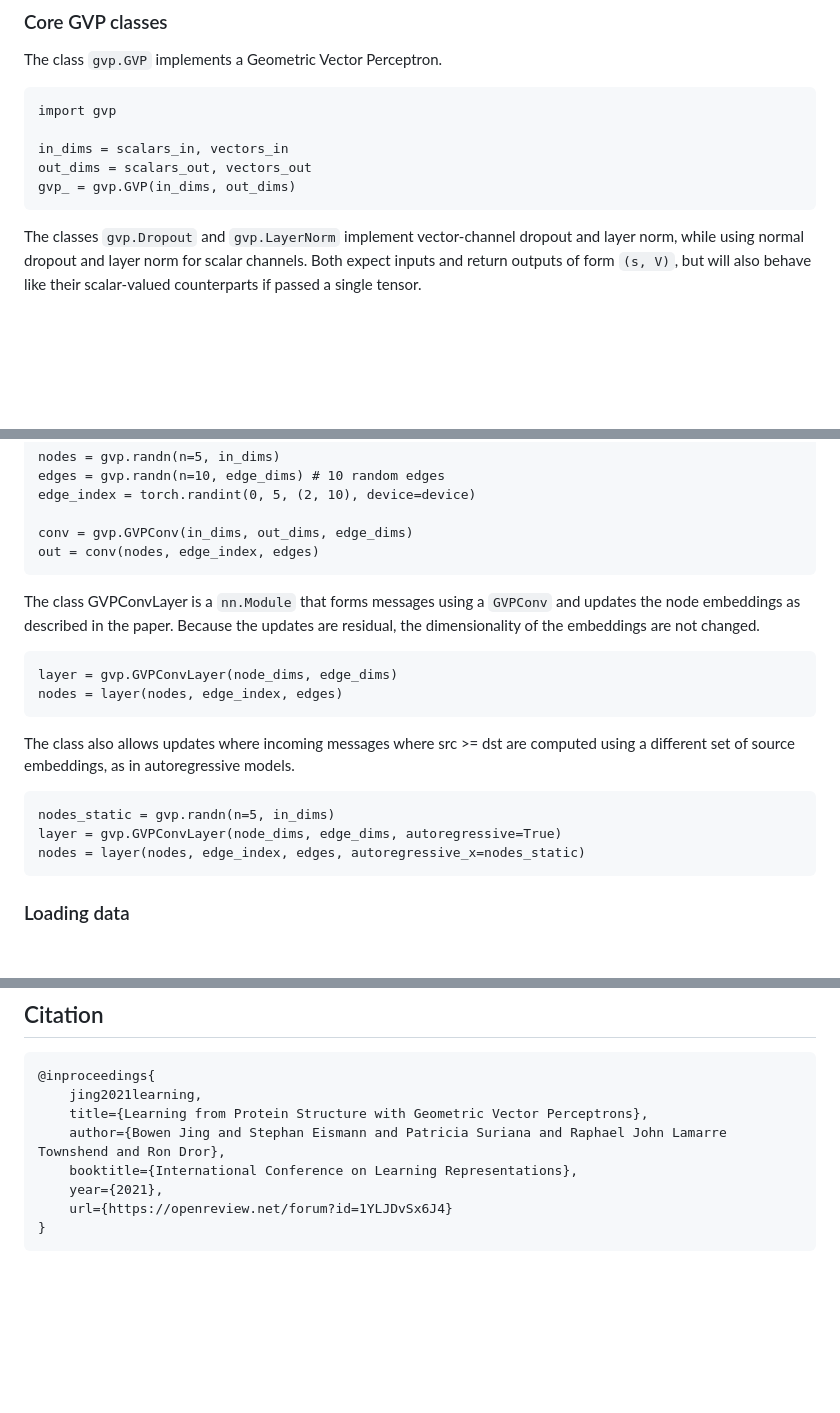
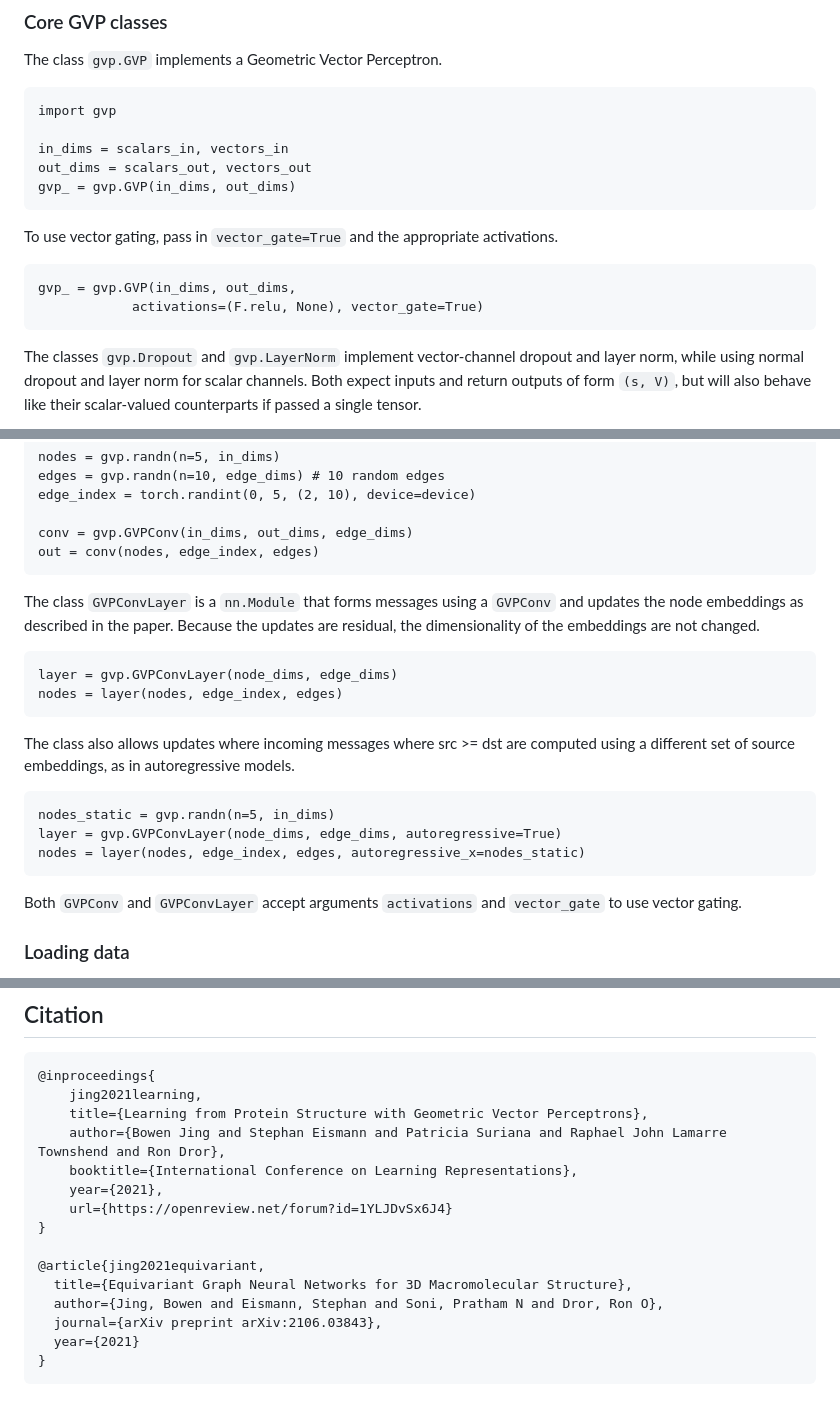
Before and after one commit to drorlab/gvp-pytorch, a Markdown page: README.md, 3 parts joined by grey strips. Drawn GitHub-style; blank space fills up the shorter version.

````diff
--- a/README.md
+++ b/README.md
@@ -51,6 +55,11 @@ import gvp
 in_dims = scalars_in, vectors_in
 out_dims = scalars_out, vectors_out
 gvp_ = gvp.GVP(in_dims, out_dims)
+```
+To use vector gating, pass in `vector_gate=True` and the appropriate activations.
+```
+gvp_ = gvp.GVP(in_dims, out_dims,
+            activations=(F.relu, None), vector_gate=True)
 ```
 The classes `gvp.Dropout` and `gvp.LayerNorm` implement vector-channel dropout and layer norm, while using normal dropout and layer norm for scalar channels. Both expect inputs and return outputs of form `(s, V)`, but will also behave like their scalar-valued counterparts if passed a single tensor.
 ```
@@ -86,7 +95,7 @@ edge_index = torch.randint(0, 5, (2, 10), device=device)
 conv = gvp.GVPConv(in_dims, out_dims, edge_dims)
 out = conv(nodes, edge_index, edges)
 ```
-The class GVPConvLayer is a `nn.Module` that forms messages using a `GVPConv` and updates the node embeddings as described in the paper. Because the updates are residual, the dimensionality of the embeddings are not changed.
+The class `GVPConvLayer` is a `nn.Module` that forms messages using a `GVPConv` and updates the node embeddings as described in the paper. Because the updates are residual, the dimensionality of the embeddings are not changed.
 ```
 layer = gvp.GVPConvLayer(node_dims, edge_dims)
 nodes = layer(nodes, edge_index, edges)
@@ -97,6 +106,8 @@ nodes_static = gvp.randn(n=5, in_dims)
 layer = gvp.GVPConvLayer(node_dims, edge_dims, autoregressive=True)
 nodes = layer(nodes, edge_index, edges, autoregressive_x=nodes_static)
 ```
+Both `GVPConv` and `GVPConvLayer` accept arguments `activations` and `vector_gate` to use vector gating.
+
 ### Loading data
 
 The class `gvp.data.ProteinGraphDataset` transforms protein backbone structures into featurized graphs. Following [Ingraham, et al, NeurIPS 2019](https://github.com/jingraham/neurips19-graph-protein-design), we use a JSON/dictionary format to specify backbone structures:
@@ -217,4 +298,11 @@ Portions of the input data pipeline were adapted from [Ingraham, et al, NeurIPS
     year={2021},
     url={https://openreview.net/forum?id=1YLJDvSx6J4}
 }
+
+@article{jing2021equivariant,
+  title={Equivariant Graph Neural Networks for 3D Macromolecular Structure},
+  author={Jing, Bowen and Eismann, Stephan and Soni, Pratham N and Dror, Ron O},
+  journal={arXiv preprint arXiv:2106.03843},
+  year={2021}
+}
 ```
````
Also changed, not shown: other parts of README.md (+78 -4 lines), schematic.png, 5 other files.
